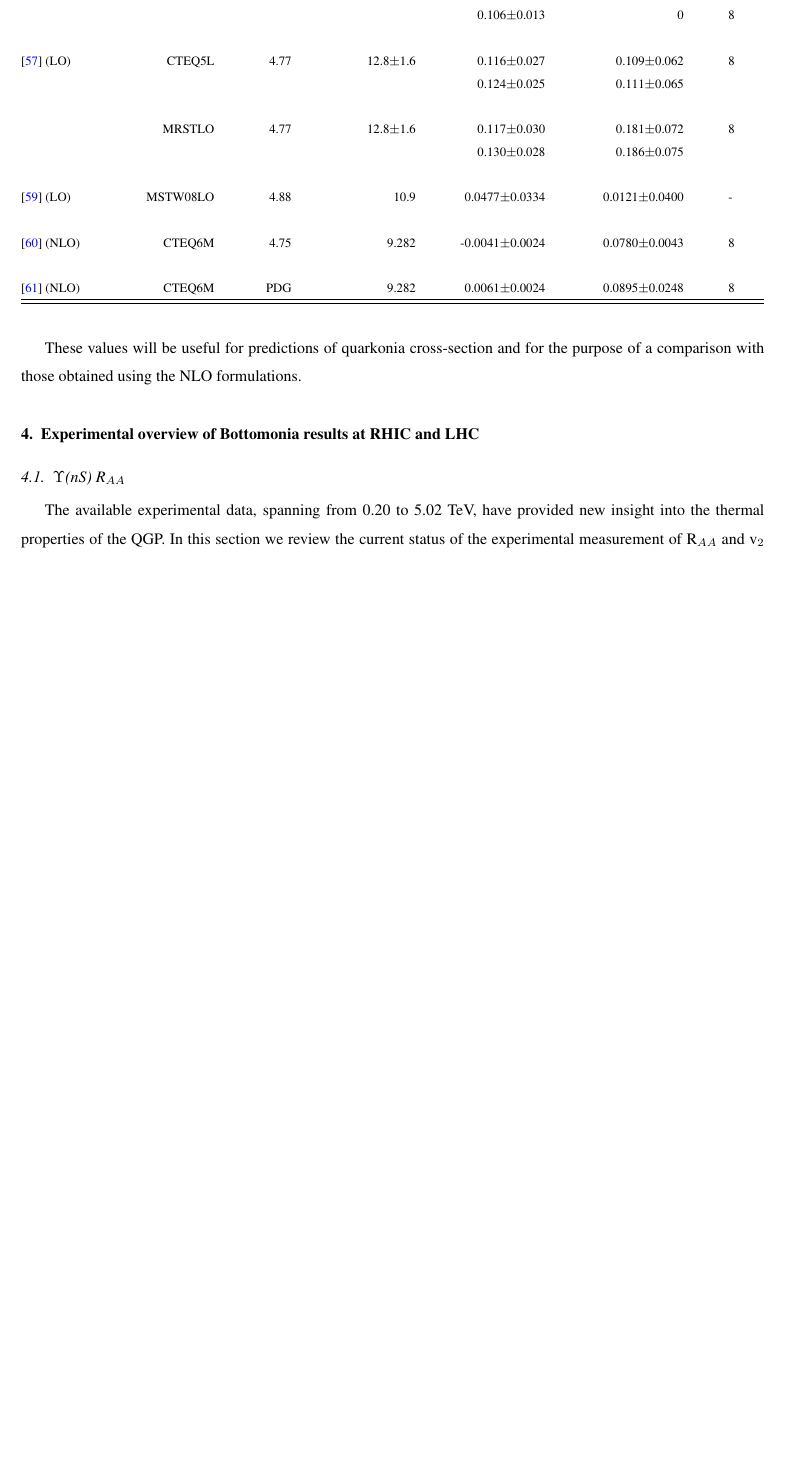
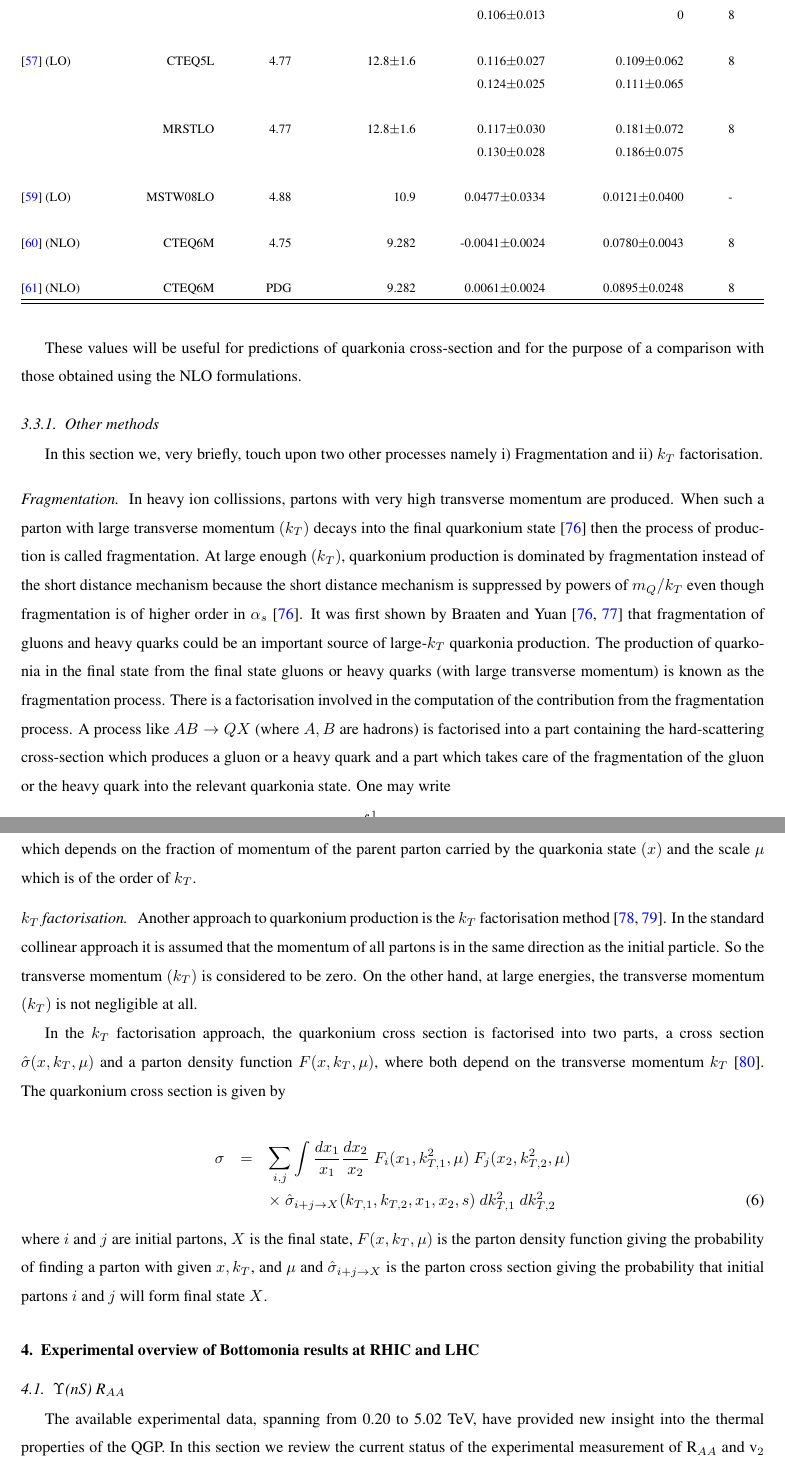
Before and after one commit to vineetsalar/BeautyExp, a LaTeX paper (Bott1Review.tex, which reads Bott1Review.bib, BottPP.tex): part of page 15 of 42 before the commit and two parts of pages 15 and 16 of 43 after it, the two joined at a grey line, cut so that both start at the same text, the shorter picture padded with empty space. Compiled offline with pdfLaTeX.

Commit message:
integrated Abhijeet's file

```diff
--- a/Bott1Review.bib
+++ b/Bott1Review.bib
@@ -2324,0 +2389 @@ in $p\bar{p}$ Collisions at $\sqrt{s}=1.96$ TeV}",
+@article{kt3,
--- a/BottPP.tex
+++ b/BottPP.tex
@@ -833,3 +833,55 @@ help to constrain the relative contributions of different colour octet contribut
 These values will be useful for predictions
 of quarkonia cross-section and for the purpose of a comparison with those obtained using the NLO formulations.
 %}
+
+
+\subsubsection{Other methods}
+
+ In this section we, very briefly, touch upon two other processes namely i) Fragmentation and ii) $k_T$ factorisation.
+
+\paragraph{Fragmentation}
+
+In heavy ion collissions, partons with very high transverse momentum are produced. When
+such a parton  with large
+transverse momentum $(k_T)$ decays into the final
+quarkonium state~\cite{frag} then the process of production is called fragmentation. At large enough $(k_T)$,
+quarkonium production is dominated by
+fragmentation instead of the short distance mechanism because the short distance
+mechanism is suppressed by powers of $m_Q/k_T$ even though fragmentation is of higher
+order in $\alpha_s$~\cite{frag}.
+ It was first shown by Braaten and Yuan~\cite{frag,frag1} that fragmentation of gluons and heavy quarks
+could be an important source of large-$k_T$ quarkonia production. The production of quarkonia in the
+ final state from the final state gluons or heavy quarks (with large transverse momentum)  is known as
+ the fragmentation process. There is a factorisation involved in the computation of the contribution
+ from the fragmentation process. A process like $A  B \rightarrow Q  X$ (where $A,B$ are  hadrons)
+is factorised  into a part containing the hard-scattering cross-section which produces a gluon or a heavy quark
+and a part which takes care of the fragmentation of the gluon or the heavy quark into the
+relevant quarkonia state. One may write
+\begin{equation}
+d\sigma (A  B \rightarrow Q X) = \sum_i \int_0^1 dz \ d\sigma  (A  B \rightarrow i  X) \ D_{i \rightarrow Q} (x,\mu)
+\end{equation}
+In the above equation $i$ is either a gluon or a heavy quark. The term $D_{i \rightarrow Q} (x,\mu)$
+is called the fragmentation function which depends on the fraction of momentum of the parent parton
+carried by the quarkonia state $(x)$ and the scale $\mu$ which is of the order of $k_T$.
+
+ %{\bf ii) $k_T$ factorisation}
+\paragraph{$k_T$ factorisation}
+
+ Another approach to quarkonium production is the $k_T$ factorisation method~\cite{kt1,kt2}. In the
+ standard collinear approach it is assumed that the momentum of all partons is in the same direction as the
+initial particle. So the  transverse momentum $(k_T)$ is considered to be zero. On the other hand,
+ at large energies,  the transverse momentum $(k_T)$ is not negligible at all.
+
+
+In the $k_T$ factorisation approach, the quarkonium cross section is factorised into two parts,
+ a cross section ${\hat \sigma} (x, k_T, \mu)$ and a parton density function $F(x, k_T, \mu)$, where both depend on the transverse momentum
+$k_T$~\cite{kt3}.  The quarkonium cross section is given by
+
+ \begin{eqnarray}
+ \sigma &=& \sum_{i,j} \int \frac {dx_1}{x_1} \frac {dx_2}{x_2} \ F_i (x_1, k_{T,1}^2, \mu) \  F_j (x_2, k_{T,2}^2, \mu) \nonumber \\
+&& \times \ {\hat \sigma}_{i+j \rightarrow X} (k_{T,1},k_{T,2},x_1,x_2,s) \ dk^2_{T,1} \ dk^2_{T,2}
+ \end{eqnarray}
+ where $i$ and $j$ are initial partons, $X$ is the final state, $F(x, k_T, \mu)$ is the parton density
+function giving the probability of finding a parton with given $x, k_T$, and $\mu$ and ${\hat \sigma}_{i+j \rightarrow X}$
+is the parton cross section giving the probability that initial partons $i$ and $j$ will form
+final state $X$.
```
Also changed, not shown: Bott1Review.pdf, Bott1Review.bib (76 more changed lines).
